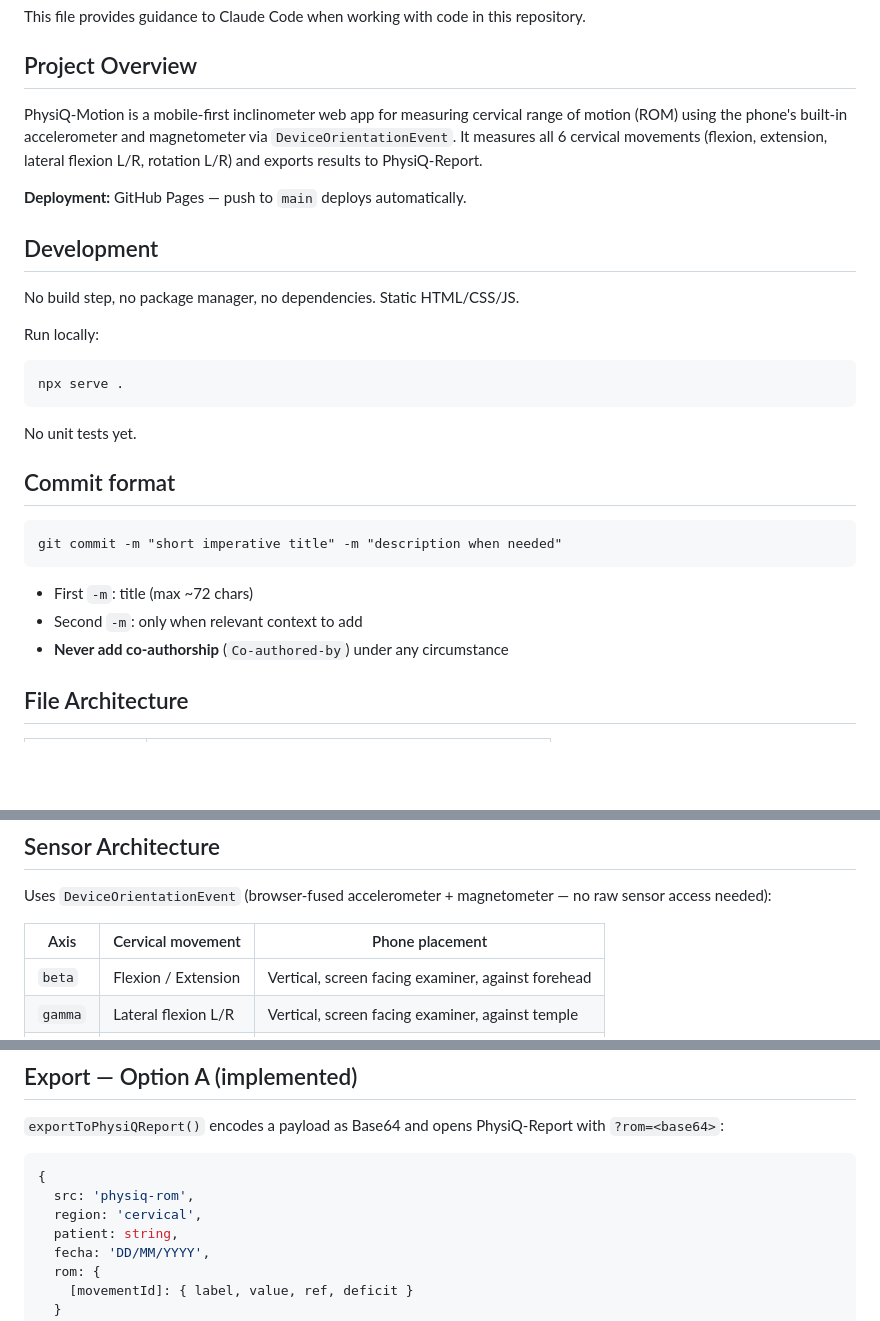
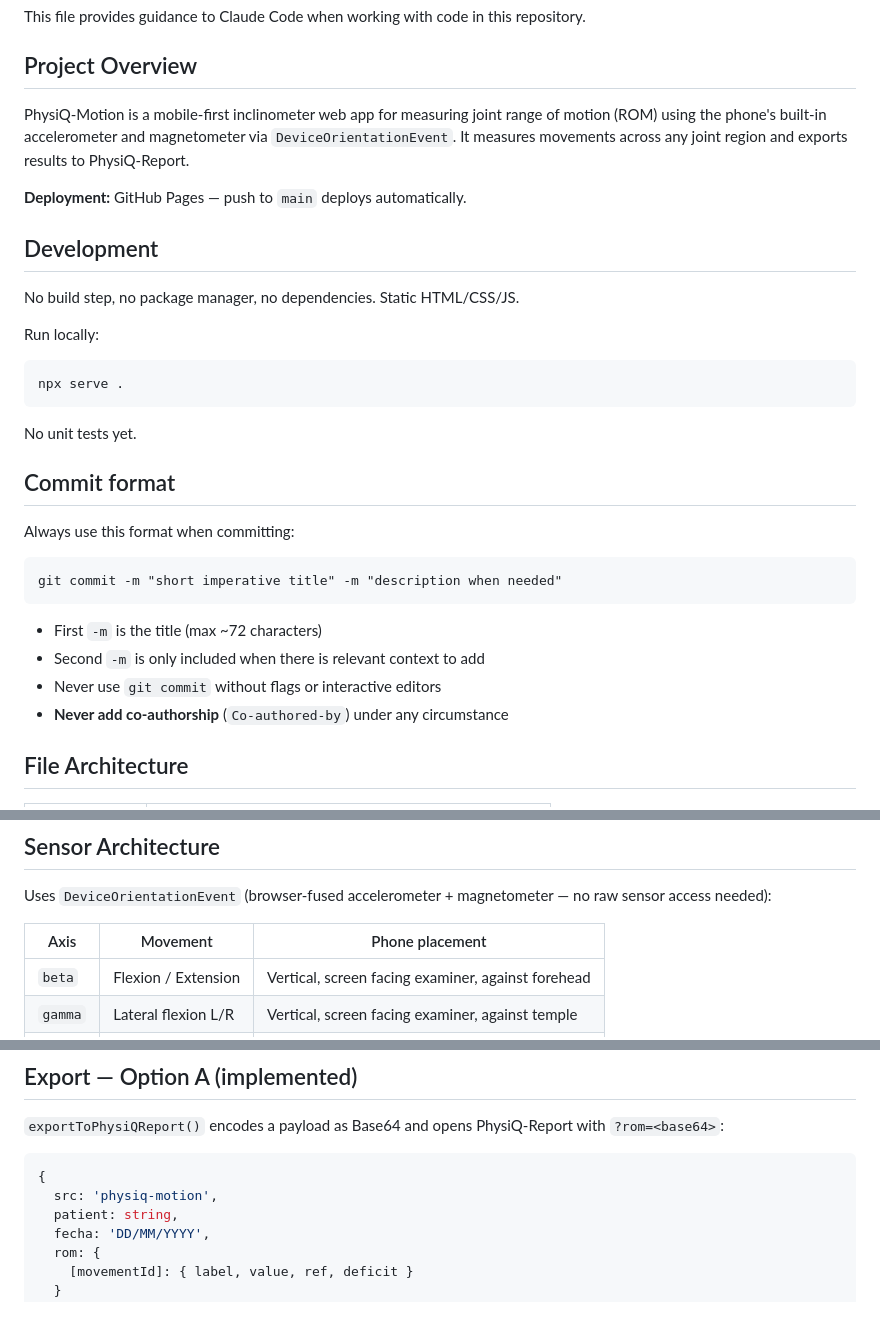
Before and after one commit to physiodevapp/physiq-motion, a Markdown page: CLAUDE.md, 3 parts joined by grey strips. Drawn GitHub-style; blank space fills up the shorter version.

Commit message:
update CLAUDE.md: remove cervical refs, sync commit format with physiq-assessment

````diff
--- a/CLAUDE.md
+++ b/CLAUDE.md
@@ -4,7 +4,7 @@ This file provides guidance to Claude Code when working with code in this reposi
 
 ## Project Overview
 
-PhysiQ-Motion is a mobile-first inclinometer web app for measuring cervical range of motion (ROM) using the phone's built-in accelerometer and magnetometer via `DeviceOrientationEvent`. It measures all 6 cervical movements (flexion, extension, lateral flexion L/R, rotation L/R) and exports results to PhysiQ-Report.
+PhysiQ-Motion is a mobile-first inclinometer web app for measuring joint range of motion (ROM) using the phone's built-in accelerometer and magnetometer via `DeviceOrientationEvent`. It measures movements across any joint region and exports results to PhysiQ-Report.
 
 **Deployment:** GitHub Pages — push to `main` deploys automatically.
 
@@ -21,12 +21,15 @@ No unit tests yet.
 
 ## Commit format
 
+Always use this format when committing:
+
 ```
 git commit -m "short imperative title" -m "description when needed"
 ```
 
-- First `-m`: title (max ~72 chars)
-- Second `-m`: only when relevant context to add
+- First `-m` is the title (max ~72 characters)
+- Second `-m` is only included when there is relevant context to add
+- Never use `git commit` without flags or interactive editors
 - **Never add co-authorship** (`Co-authored-by`) under any circumstance
 
 ## File Architecture
@@ -52,7 +55,7 @@ Identical to `physiq-assessment` and `physiq-report`:
 
 Uses `DeviceOrientationEvent` (browser-fused accelerometer + magnetometer — no raw sensor access needed):
 
-| Axis | Cervical movement | Phone placement |
+| Axis | Movement | Phone placement |
 |------|-------------------|-----------------|
 | `beta` | Flexion / Extension | Vertical, screen facing examiner, against forehead |
 | `gamma` | Lateral flexion L/R | Vertical, screen facing examiner, against temple |
@@ -128,8 +131,7 @@ Deficit classification (shown in summary table and card badges):
 
 ```js
 {
-  src: 'physiq-rom',
-  region: 'cervical',
+  src: 'physiq-motion',
   patient: string,
   fecha: 'DD/MM/YYYY',
   rom: {
````
Also changed, not shown: other parts of CLAUDE.md (+1 -1 lines).
